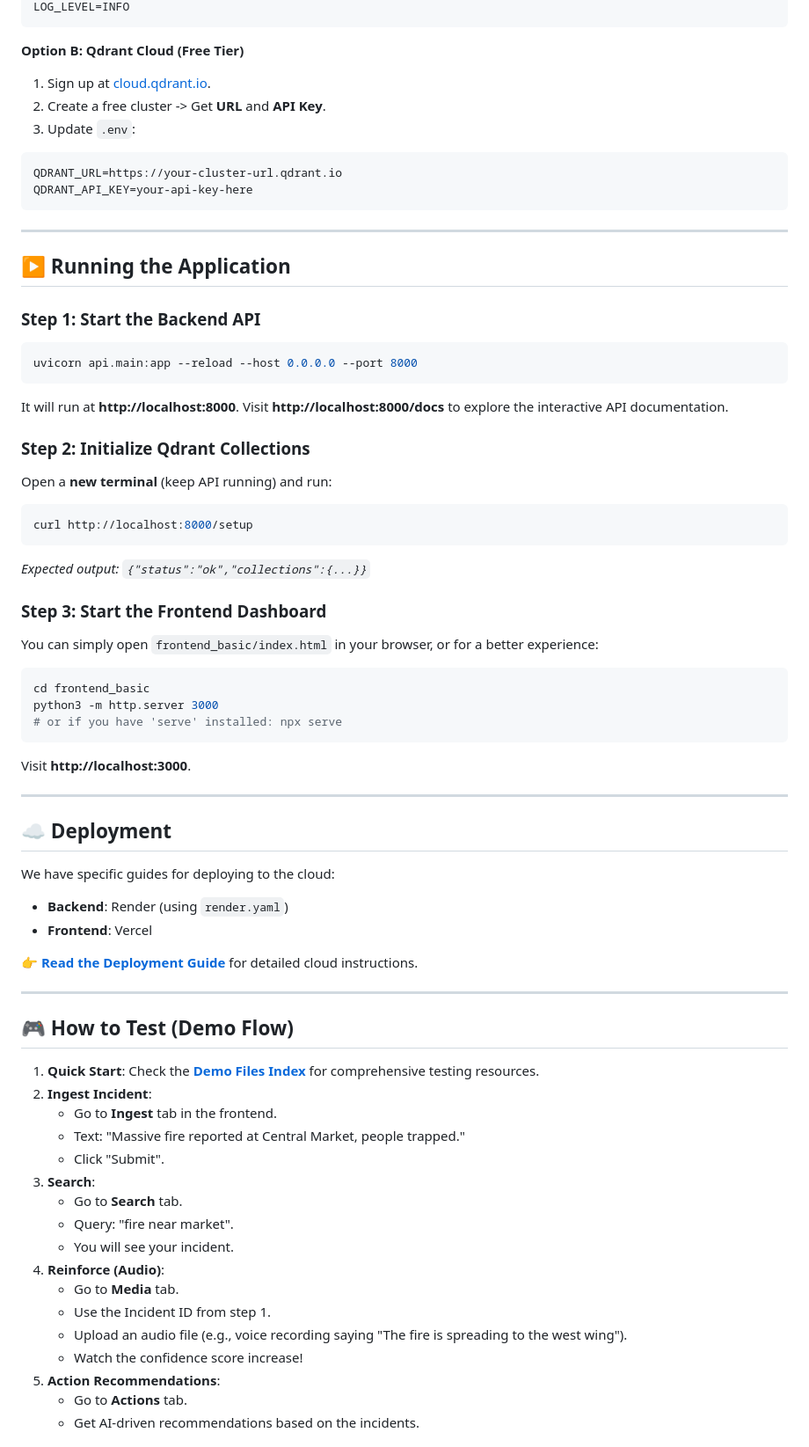
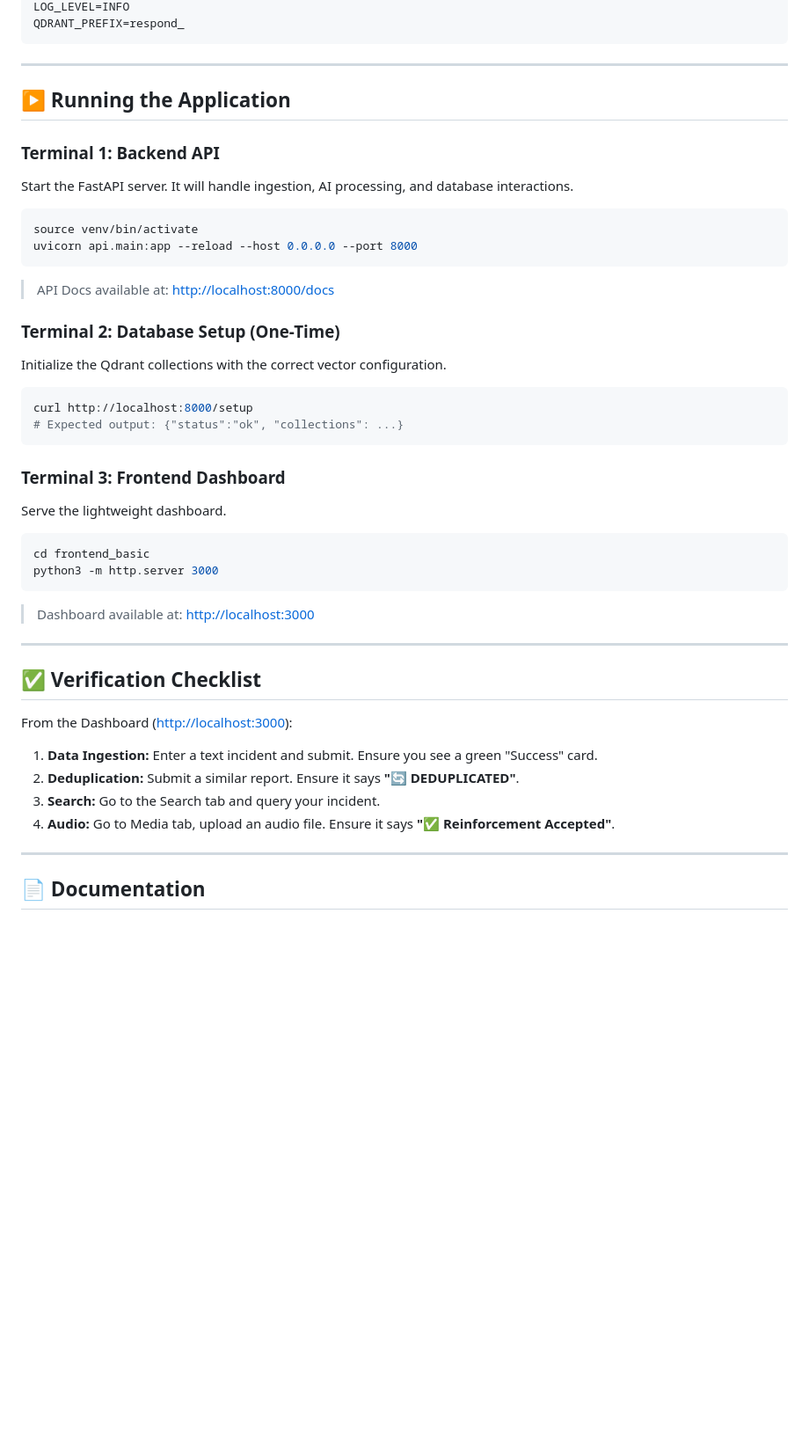
Before and after one commit to bytebender77/RESPOND, a Markdown page: README.md, the part around one of its changes. Shown at 88% size. Rendered like a GitHub page; blank space fills up the shorter version.

````diff
--- a/README.md
+++ b/README.md
@@ -85,75 +61,52 @@ QDRANT_URL=http://localhost:6333
 LOG_LEVEL=INFO
-```
-
-**Option B: Qdrant Cloud (Free Tier)**
-1. Sign up at [cloud.qdrant.io](https://cloud.qdrant.io/).
-2. Create a free cluster -> Get **URL** and **API Key**.
-3. Update `.env`:
-```env
-QDRANT_URL=https://your-cluster-url.qdrant.io
-QDRANT_API_KEY=your-api-key-here
+QDRANT_PREFIX=respond_
 ```
 
 ---
 
 ## ▶️ Running the Application
 
-### Step 1: Start the Backend API
+### Terminal 1: Backend API
+
+Start the FastAPI server. It will handle ingestion, AI processing, and database interactions.
 
 ```bash
+source venv/bin/activate
 uvicorn api.main:app --reload --host 0.0.0.0 --port 8000
 ```
-It will run at **http://localhost:8000**.
-Visit **http://localhost:8000/docs** to explore the interactive API documentation.
+> API Docs available at: [http://localhost:8000/docs](http://localhost:8000/docs)
 
-### Step 2: Initialize Qdrant Collections
+### Terminal 2: Database Setup (One-Time)
 
-Open a **new terminal** (keep API running) and run:
+Initialize the Qdrant collections with the correct vector configuration.
+
 ```bash
 curl http://localhost:8000/setup
+# Expected output: {"status":"ok", "collections": ...}
 ```
-*Expected output: `{"status":"ok","collections":{...}}`*
 
-### Step 3: Start the Frontend Dashboard
+### Terminal 3: Frontend Dashboard
 
-You can simply open `frontend_basic/index.html` in your browser, or for a better experience:
+Serve the lightweight dashboard.
 
 ```bash
 cd frontend_basic
 python3 -m http.server 3000
-# or if you have 'serve' installed: npx serve
 ```
-Visit **http://localhost:3000**.
+> Dashboard available at: [http://localhost:3000](http://localhost:3000)
 
 ---
 
-## ☁️ Deployment
+## ✅ Verification Checklist
 
-We have specific guides for deploying to the cloud:
-- **Backend**: Render (using `render.yaml`)
-- **Frontend**: Vercel
+From the Dashboard ([http://localhost:3000](http://localhost:3000)):
 
-👉 **[Read the Deployment Guide](DEPLOYMENT_GUIDE.md)** for detailed cloud instructions.
+1.  **Data Ingestion:** Enter a text incident and submit. Ensure you see a green "Success" card.
+2.  **Deduplication:** Submit a similar report. Ensure it says **"🔄 DEDUPLICATED"**.
+3.  **Search:** Go to the Search tab and query your incident.
+4.  **Audio:** Go to Media tab, upload an audio file. Ensure it says **"✅ Reinforcement Accepted"**.
 
 ---
 
-## 🎮 How to Test (Demo Flow)
+## 📄 Documentation
 
-1. **Quick Start**: Check the **[Demo Files Index](demo/DEMO_FILES_INDEX.md)** for comprehensive testing resources.
-2. **Ingest Incident**:
-   - Go to **Ingest** tab in the frontend.
-   - Text: "Massive fire reported at Central Market, people trapped."
-   - Click "Submit".
-2. **Search**:
-   - Go to **Search** tab.
-   - Query: "fire near market".
-   - You will see your incident.
-3. **Reinforce (Audio)**:
-   - Go to **Media** tab.
-   - Use the Incident ID from step 1.
-   - Upload an audio file (e.g., voice recording saying "The fire is spreading to the west wing").
-   - Watch the confidence score increase!
-4. **Action Recommendations**:
-   - Go to **Actions** tab.
-   - Get AI-driven recommendations based on the incidents.
-
````
Also changed, not shown: other parts of README.md (+38 -83 lines).
